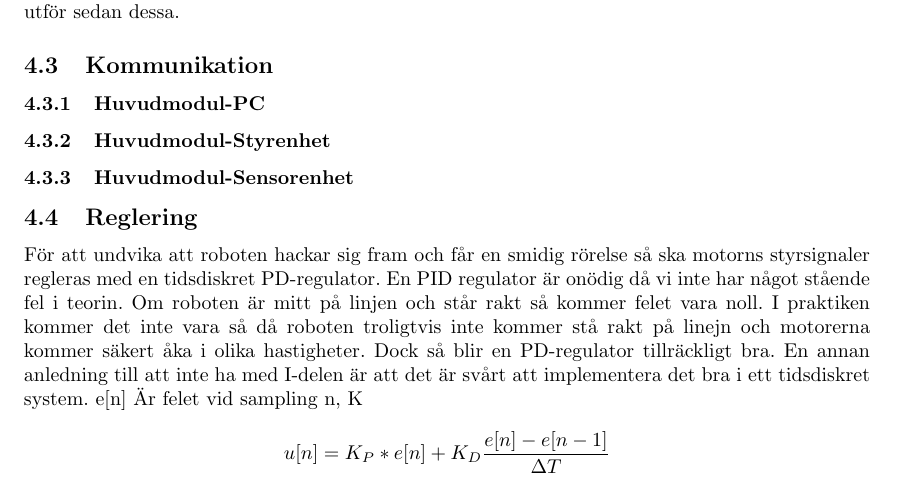
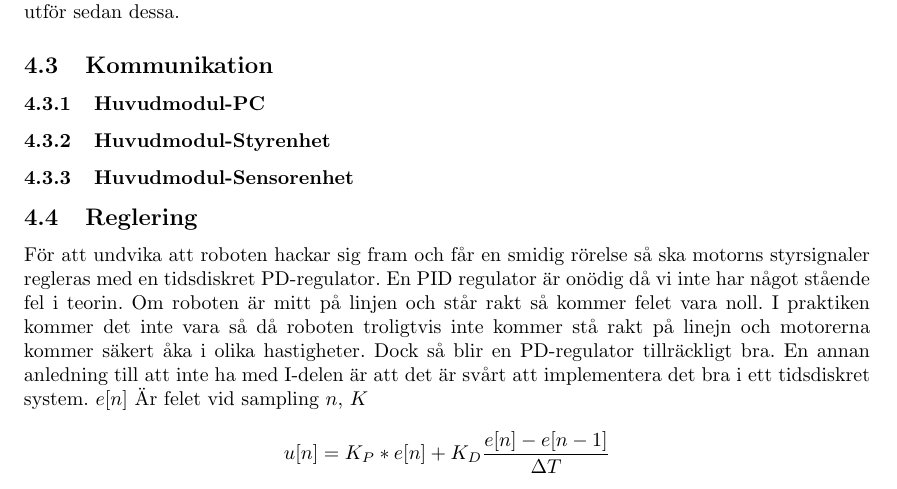
Before and after one commit to ultralaserdeluxe/gloria, a LaTeX document (dokumentation/designspecifikation/designspecifikation.tex, which reads dokumentation/designspecifikation/designspecifikation-huvudmodul.tex): part of page 11 of 14, cut so that both start at the same text. Compiled offline with pdfLaTeX.

Commit message:
Variables changed to math format

```diff
--- a/dokumentation/designspecifikation/designspecifikation-huvudmodul.tex
+++ b/dokumentation/designspecifikation/designspecifikation-huvudmodul.tex
@@ -27,6 +27,6 @@ När roboten är satt i manuellt läge väntar huvudmodulen på kommandon från
 \subsubsection{Huvudmodul-Styrenhet}
 \subsubsection{Huvudmodul-Sensorenhet}
 \subsection{Reglering}
-För att undvika att roboten hackar sig fram och får en smidig rörelse så ska motorns styrsignaler regleras med en tidsdiskret PD-regulator. En PID regulator är onödig då vi inte har något stående fel i teorin. Om roboten är mitt på linjen och står rakt så kommer felet vara noll. I praktiken kommer det inte vara så då roboten troligtvis inte kommer stå rakt på linejn och motorerna kommer säkert åka i olika hastigheter. Dock så blir en PD-regulator tillräckligt bra. En annan anledning till att inte ha med I-delen är att det är svårt att implementera det bra i ett tidsdiskret system. e[n] Är felet vid sampling n, K
+För att undvika att roboten hackar sig fram och får en smidig rörelse så ska motorns styrsignaler regleras med en tidsdiskret PD-regulator. En PID regulator är onödig då vi inte har något stående fel i teorin. Om roboten är mitt på linjen och står rakt så kommer felet vara noll. I praktiken kommer det inte vara så då roboten troligtvis inte kommer stå rakt på linejn och motorerna kommer säkert åka i olika hastigheter. Dock så blir en PD-regulator tillräckligt bra. En annan anledning till att inte ha med I-delen är att det är svårt att implementera det bra i ett tidsdiskret system. $e[n]$ Är felet vid sampling $n$, $K$
 
  $$ u[n] = K_P*e[n] + K_D\frac{e[n]-e[n-1]}{\Delta T}$$
```
